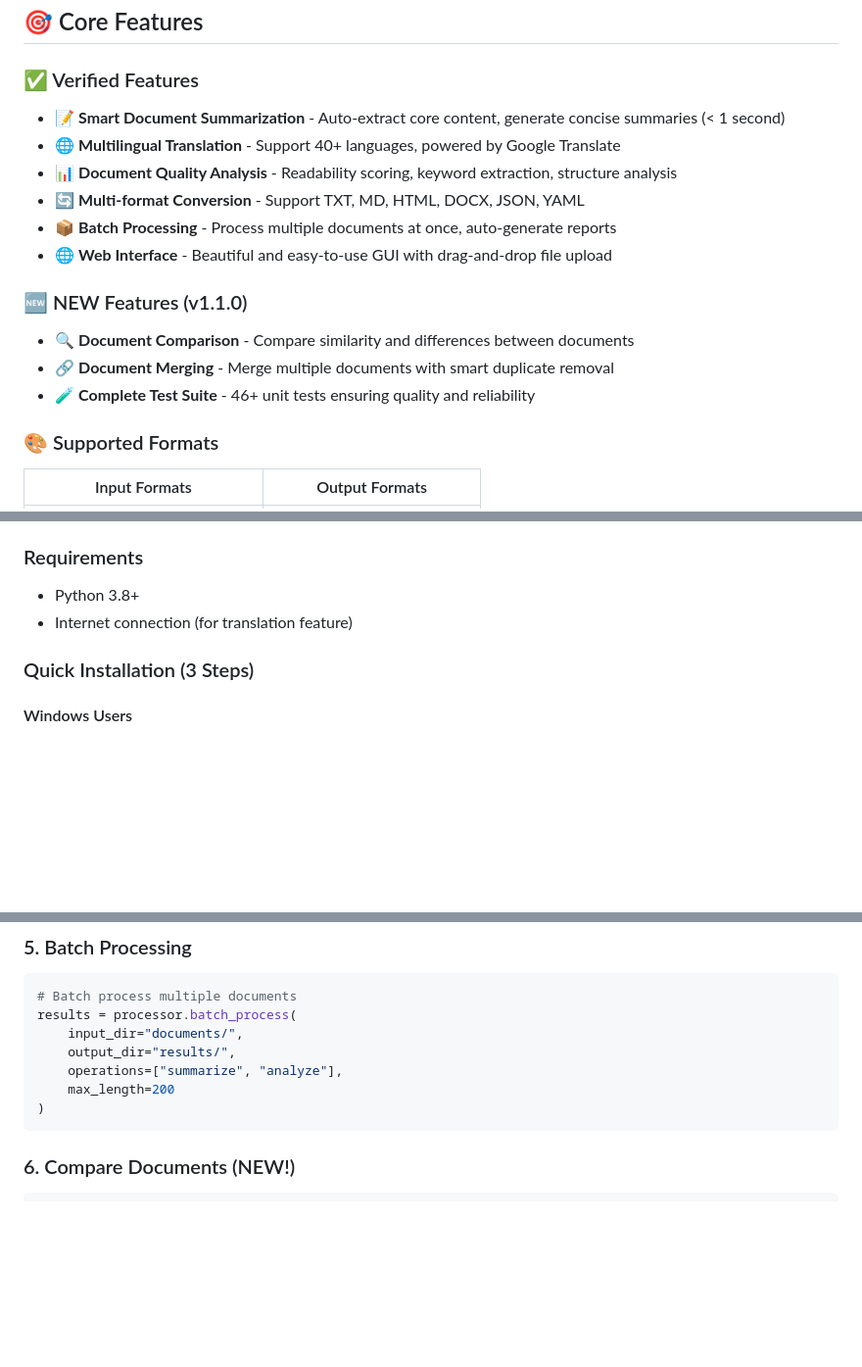
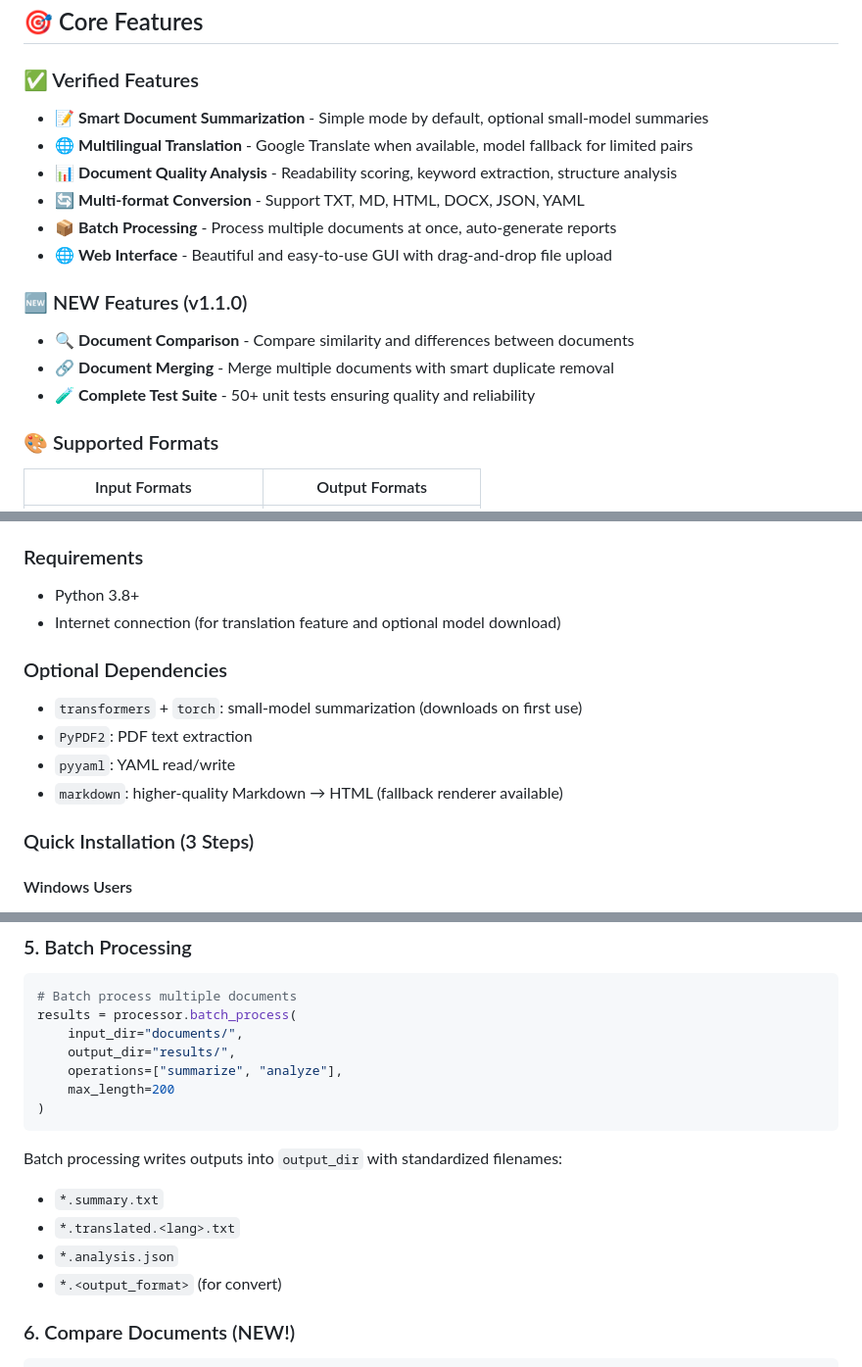
Before and after one commit to jiangmuran/AIDocGenius, a Markdown page: README.md, 3 parts joined by grey strips. Shown at 98% size. GitHub-like rendering; blank space fills up the shorter version.

Commit message:
Document optional deps and model summary usage

````diff
--- a/README.md
+++ b/README.md
@@ -15,8 +15,8 @@ English | [简体中文](docs/README_CN.md)
 
 ### ✅ Verified Features
 
-- 📝 **Smart Document Summarization** - Auto-extract core content, generate concise summaries (< 1 second)
-- 🌐 **Multilingual Translation** - Support 40+ languages, powered by Google Translate
+- 📝 **Smart Document Summarization** - Simple mode by default, optional small-model summaries
+- 🌐 **Multilingual Translation** - Google Translate when available, model fallback for limited pairs
 - 📊 **Document Quality Analysis** - Readability scoring, keyword extraction, structure analysis
 - 🔄 **Multi-format Conversion** - Support TXT, MD, HTML, DOCX, JSON, YAML
 - 📦 **Batch Processing** - Process multiple documents at once, auto-generate reports
@@ -26,7 +26,7 @@ English | [简体中文](docs/README_CN.md)
 
 - 🔍 **Document Comparison** - Compare similarity and differences between documents
 - 🔗 **Document Merging** - Merge multiple documents with smart duplicate removal
-- 🧪 **Complete Test Suite** - 46+ unit tests ensuring quality and reliability
+- 🧪 **Complete Test Suite** - 50+ unit tests ensuring quality and reliability
 
 ### 🎨 Supported Formats
 
@@ -80,7 +80,14 @@ python demo.py
 ### Requirements
 
 - Python 3.8+
-- Internet connection (for translation feature)
+- Internet connection (for translation feature and optional model download)
+
+### Optional Dependencies
+
+- `transformers` + `torch`: small-model summarization (downloads on first use)
+- `PyPDF2`: PDF text extraction
+- `pyyaml`: YAML read/write
+- `markdown`: higher-quality Markdown → HTML (fallback renderer available)
 
 ### Quick Installation (3 Steps)
 
@@ -262,6 +269,13 @@ results = processor.batch_process(
     max_length=200
 )
 ```
+
+Batch processing writes outputs into `output_dir` with standardized filenames:
+
+- `*.summary.txt`
+- `*.translated.<lang>.txt`
+- `*.analysis.json`
+- `*.<output_format>` (for convert)
 
 ### 6. Compare Documents (NEW!)
 
````
Also changed, not shown: QUICKSTART.md (+23 -2 lines), 使用说明.md (+35 -4 lines).
